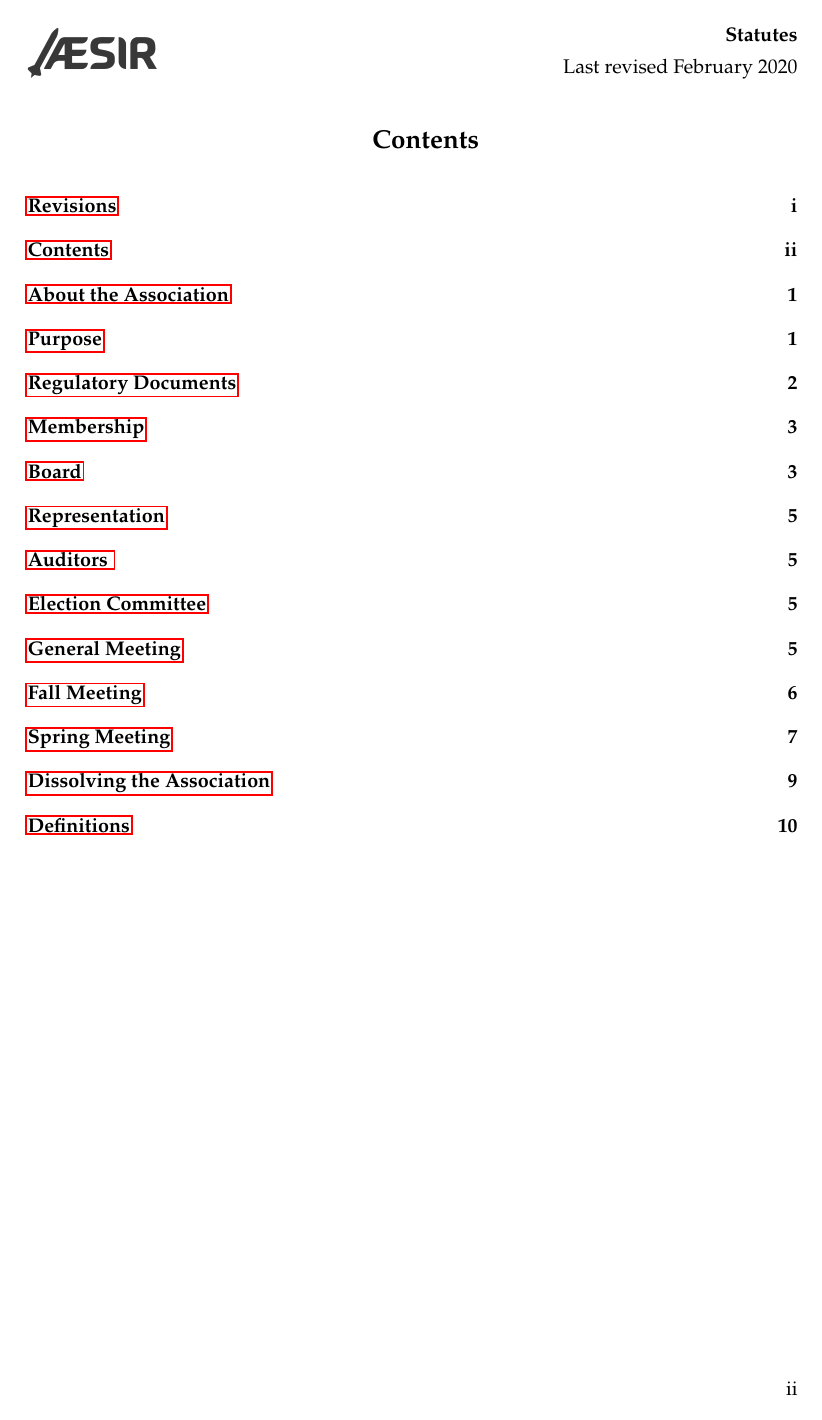
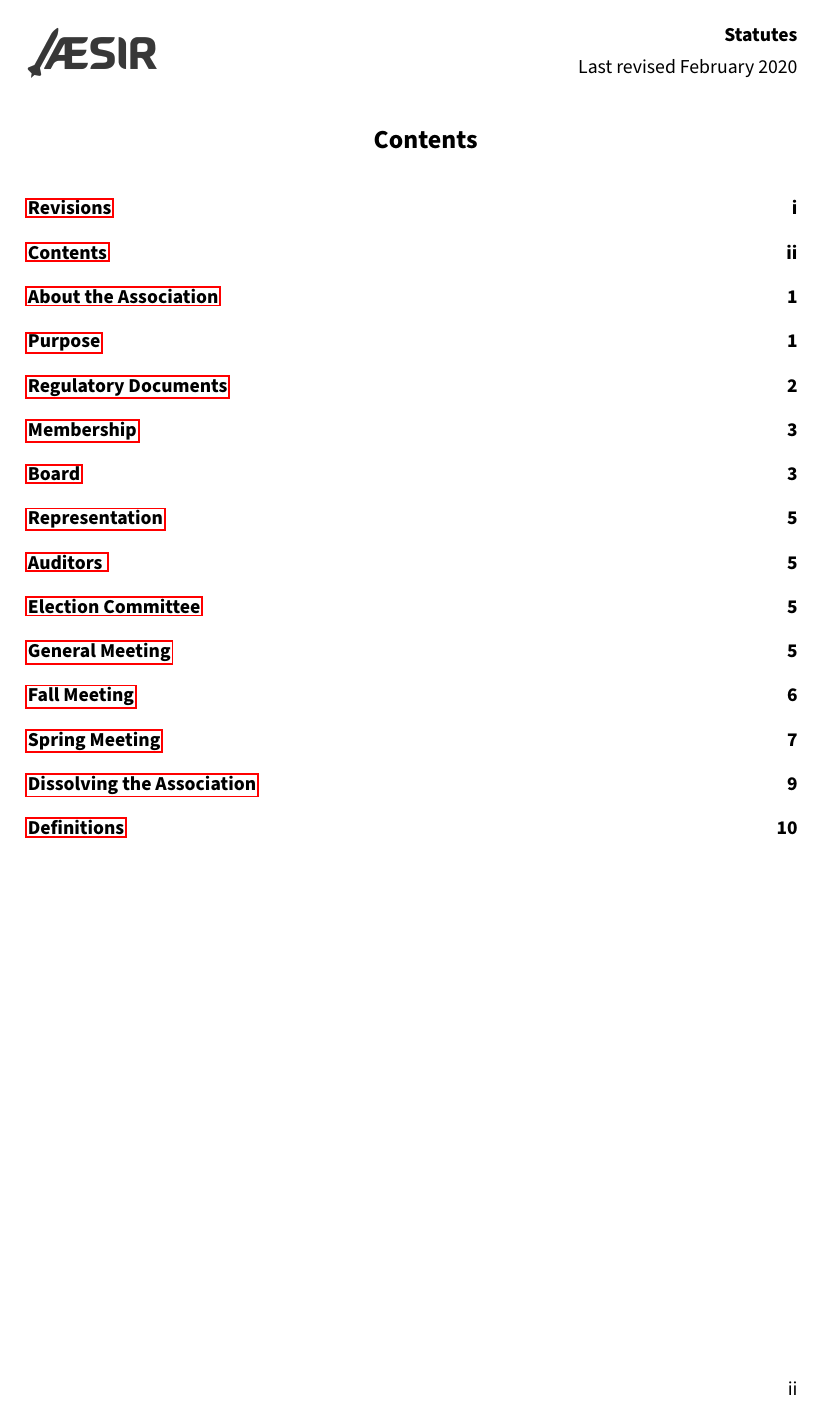
Before and after one commit to aesirkth/regulatory-documents, a LaTeX document (statutes.tex, which reads setup.tex): page 3 of 13. Compiled offline with pdfLaTeX.

Commit message:
Eh, maybe not the font

```diff
--- a/setup.tex
+++ b/setup.tex
@@ -3,13 +3,11 @@
 \usepackage[english]{babel}
 \usepackage[margin={3cm},headheight=30pt]{geometry}
 
-% \usepackage[default]{sourcesanspro}
+\usepackage[default]{sourcesanspro}
 
 \usepackage{hyperref}
 \usepackage{xkeyval}
-\usepackage{apacite}
 \usepackage[T1]{fontenc}
-\usepackage{newpxtext,newpxmath}
 \usepackage{fancyhdr}
 \usepackage{extramarks}
 \usepackage{graphicx}
```
